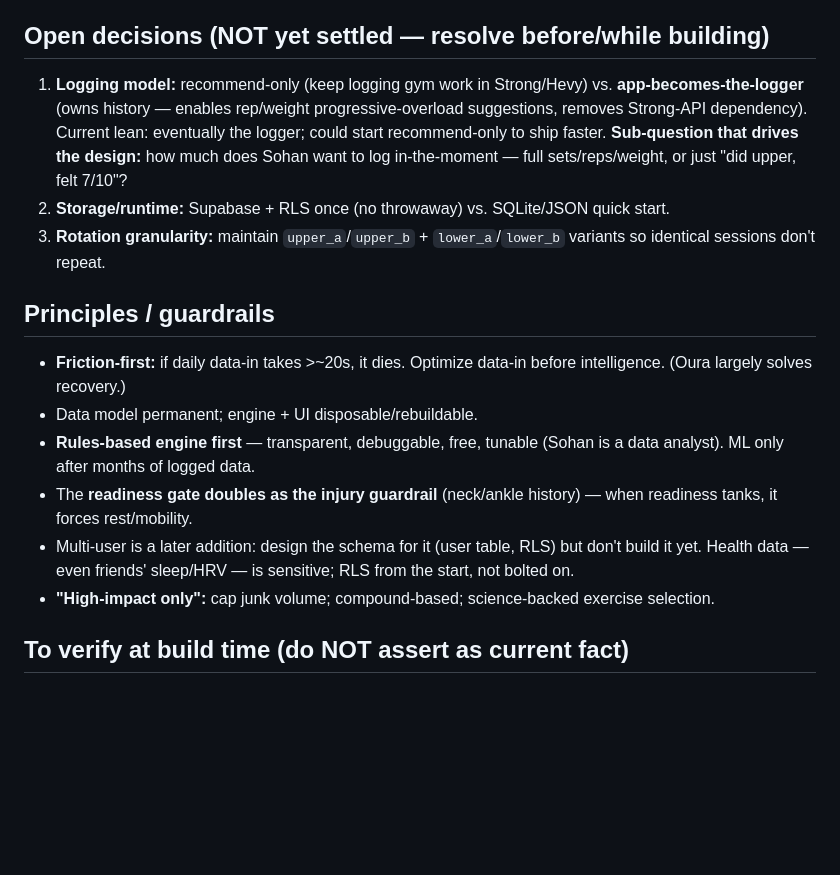
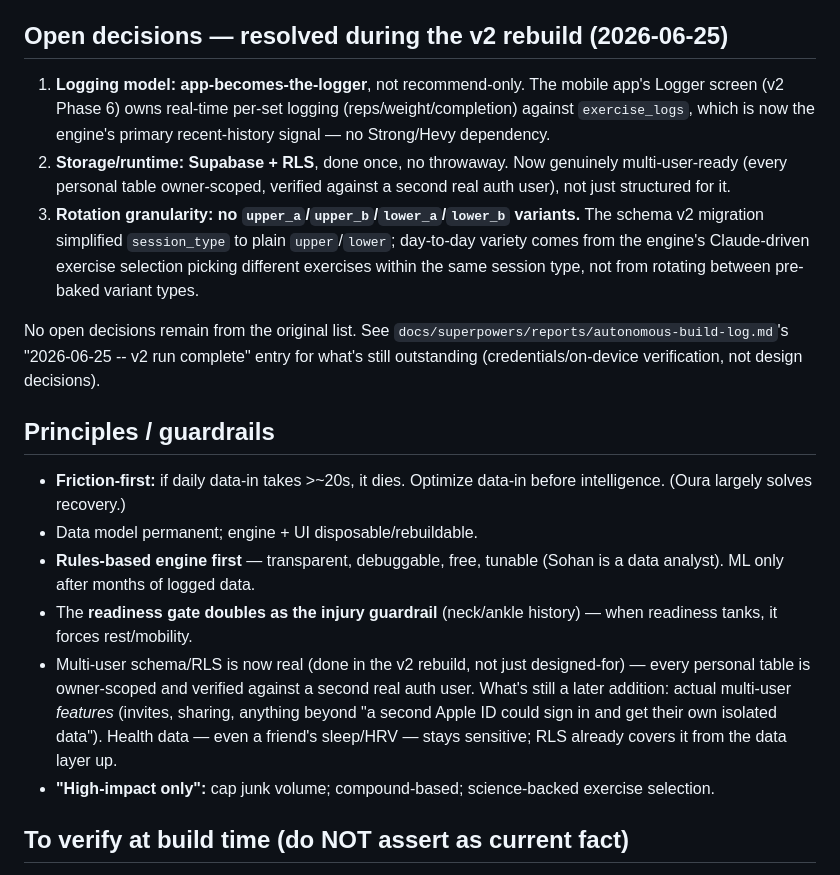
Before and after one commit to smadimsetty/bulletproof, a Markdown page: CLAUDE.md, the part around one of its changes. GitHub-like rendering; blank space fills up the shorter version.

```diff
--- a/CLAUDE.md
+++ b/CLAUDE.md
@@ -64,17 +71,19 @@ Oura auto-delivers the entire `recovery` table every morning (sleep, HRV, restin
 - **Storage:** lean toward managed **Postgres (Supabase) with row-level security from day one** (multi-user-ready, no throwaway work) vs. a lighter SQLite/JSON start (faster, migrate later).
 - **Recommended sequence:** prototype the scoring logic in a Sheet against last-30-days history to tune the weights (cheap way to learn whether "optimal" feels optimal), THEN build the app. Don't build UI around untuned logic.
 
-## Open decisions (NOT yet settled — resolve before/while building)
-1. **Logging model:** recommend-only (keep logging gym work in Strong/Hevy) vs. **app-becomes-the-logger** (owns history — enables rep/weight progressive-overload suggestions, removes Strong-API dependency). Current lean: eventually the logger; could start recommend-only to ship faster. **Sub-question that drives the design:** how much does Sohan want to log in-the-moment — full sets/reps/weight, or just "did upper, felt 7/10"?
-2. **Storage/runtime:** Supabase + RLS once (no throwaway) vs. SQLite/JSON quick start.
-3. **Rotation granularity:** maintain `upper_a`/`upper_b` + `lower_a`/`lower_b` variants so identical sessions don't repeat.
+## Open decisions — resolved during the v2 rebuild (2026-06-25)
+1. **Logging model: app-becomes-the-logger**, not recommend-only. The mobile app's Logger screen (v2 Phase 6) owns real-time per-set logging (reps/weight/completion) against `exercise_logs`, which is now the engine's primary recent-history signal — no Strong/Hevy dependency.
+2. **Storage/runtime: Supabase + RLS**, done once, no throwaway. Now genuinely multi-user-ready (every personal table owner-scoped, verified against a second real auth user), not just structured for it.
+3. **Rotation granularity: no `upper_a`/`upper_b`/`lower_a`/`lower_b` variants.** The schema v2 migration simplified `session_type` to plain `upper`/`lower`; day-to-day variety comes from the engine's Claude-driven exercise selection picking different exercises within the same session type, not from rotating between pre-baked variant types.
+
+No open decisions remain from the original list. See `docs/superpowers/reports/autonomous-build-log.md`'s "2026-06-25 -- v2 run complete" entry for what's still outstanding (credentials/on-device verification, not design decisions).
 
 ## Principles / guardrails
 - **Friction-first:** if daily data-in takes >~20s, it dies. Optimize data-in before intelligence. (Oura largely solves recovery.)
 - Data model permanent; engine + UI disposable/rebuildable.
 - **Rules-based engine first** — transparent, debuggable, free, tunable (Sohan is a data analyst). ML only after months of logged data.
 - The **readiness gate doubles as the injury guardrail** (neck/ankle history) — when readiness tanks, it forces rest/mobility.
-- Multi-user is a later addition: design the schema for it (user table, RLS) but don't build it yet. Health data — even friends' sleep/HRV — is sensitive; RLS from the start, not bolted on.
+- Multi-user schema/RLS is now real (done in the v2 rebuild, not just designed-for) — every personal table is owner-scoped and verified against a second real auth user. What's still a later addition: actual multi-user *features* (invites, sharing, anything beyond "a second Apple ID could sign in and get their own isolated data"). Health data — even a friend's sleep/HRV — stays sensitive; RLS already covers it from the data layer up.
 - **"High-impact only":** cap junk volume; compound-based; science-backed exercise selection.
 
 ## To verify at build time (do NOT assert as current fact)
```
Also changed, not shown: other parts of CLAUDE.md (+17 -8 lines), 1 other file.
